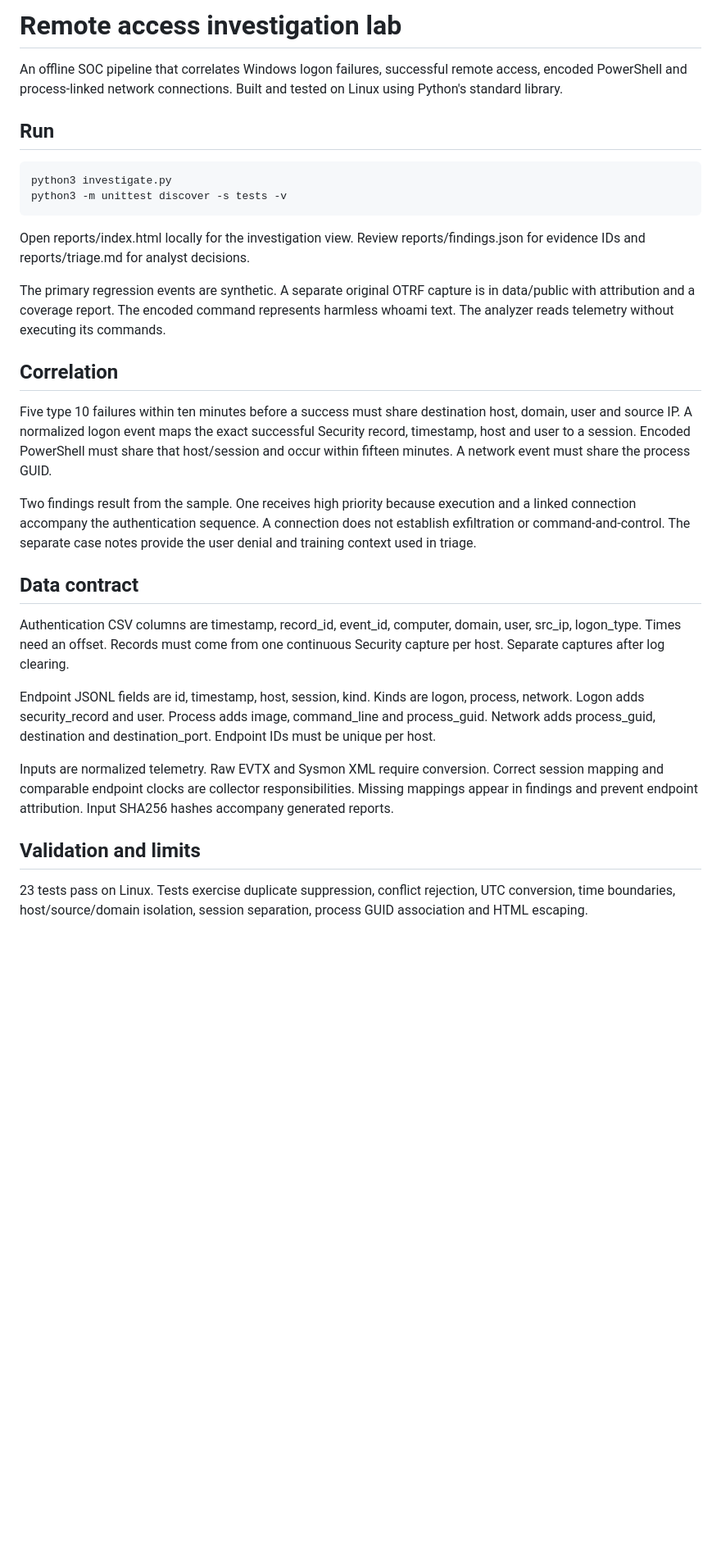
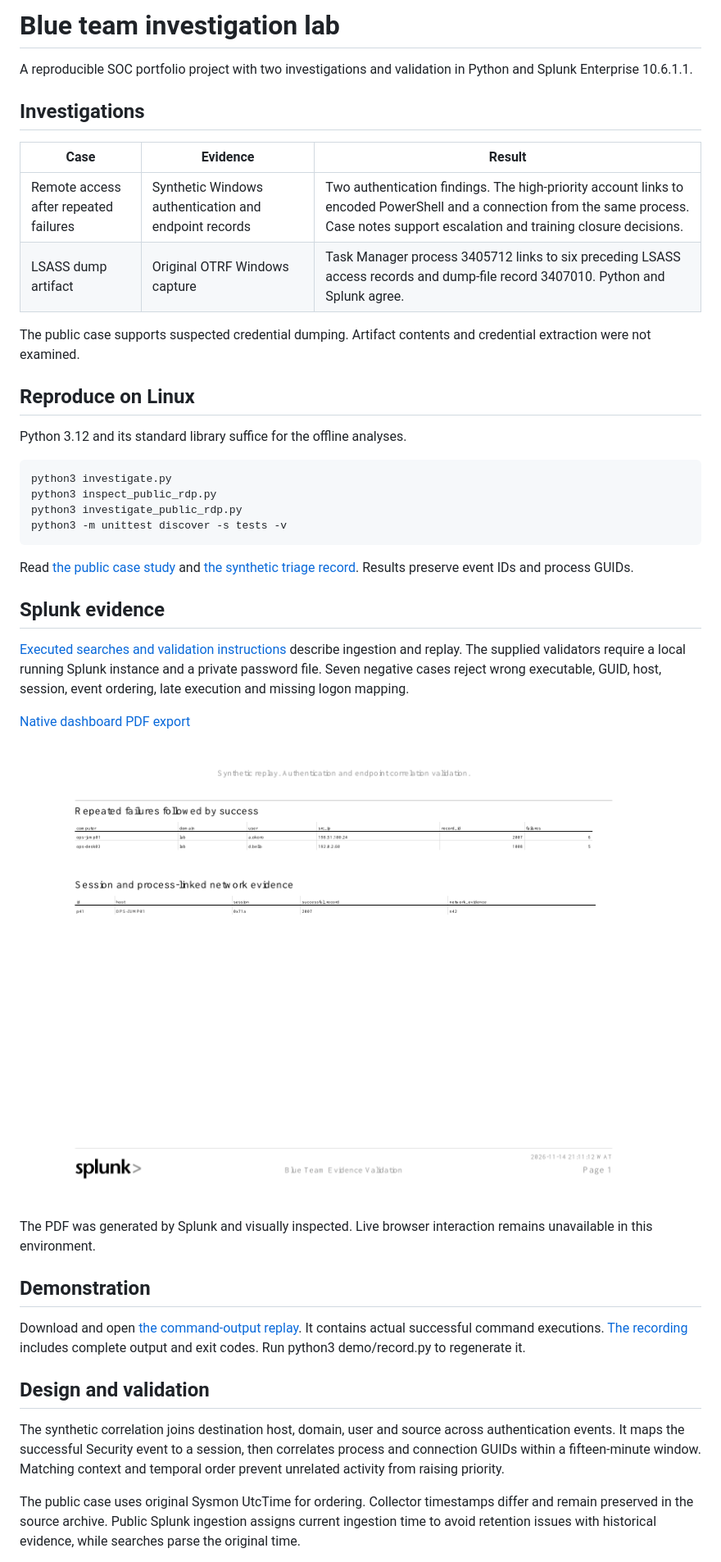
Before and after one commit to kinz0042/blue-team-investigation-lab, a Markdown page: README.md, the part around one of its changes. Shown at 82% size. GitHub-like rendering; pictures changed too: reports/splunk-dashboard.png (added); blank space fills up the shorter version.

Commit message:
Add verified native dashboard exports and lab release handoff

````diff
--- a/README.md
+++ b/README.md
@@ -1,32 +1,46 @@
-# Remote access investigation lab
+# Blue team investigation lab
 
-An offline SOC pipeline that correlates Windows logon failures, successful remote access, encoded PowerShell and process-linked network connections. Built and tested on Linux using Python's standard library.
+A reproducible SOC portfolio project with two investigations and validation in Python and Splunk Enterprise 10.6.1.1.
 
-## Run
+## Investigations
+
+| Case | Evidence | Result |
+| --- | --- | --- |
+| Remote access after repeated failures | Synthetic Windows authentication and endpoint records | Two authentication findings. The high-priority account links to encoded PowerShell and a connection from the same process. Case notes support escalation and training closure decisions. |
+| LSASS dump artifact | Original OTRF Windows capture | Task Manager process 3405712 links to six preceding LSASS access records and dump-file record 3407010. Python and Splunk agree. |
+
+The public case supports suspected credential dumping. Artifact contents and credential extraction were not examined.
+
+## Reproduce on Linux
+
+Python 3.12 and its standard library suffice for the offline analyses.
+
 ```bash
 python3 investigate.py
+python3 inspect_public_rdp.py
+python3 investigate_public_rdp.py
 python3 -m unittest discover -s tests -v
 ```
 
-Open reports/index.html locally for the investigation view. Review reports/findings.json for evidence IDs and reports/triage.md for analyst decisions.
+Read [the public case study](reports/public-rdp-case.md) and [the synthetic triage record](reports/triage.md). Results preserve event IDs and process GUIDs.
 
-The primary regression events are synthetic. A separate original OTRF capture is in data/public with attribution and a coverage report. The encoded command represents harmless whoami text. The analyzer reads telemetry without executing its commands.
+## Splunk evidence
 
-## Correlation
+[Executed searches and validation instructions](detections/splunk/README.md) describe ingestion and replay. The supplied validators require a local running Splunk instance and a private password file. Seven negative cases reject wrong executable, GUID, host, session, event ordering, late execution and missing logon mapping.
 
-Five type 10 failures within ten minutes before a success must share destination host, domain, user and source IP. A normalized logon event maps the exact successful Security record, timestamp, host and user to a session. Encoded PowerShell must share that host/session and occur within fifteen minutes. A network event must share the process GUID.
+[Native dashboard PDF export](reports/splunk-dashboard.pdf)
 
-Two findings result from the sample. One receives high priority because execution and a linked connection accompany the authentication sequence. A connection does not establish exfiltration or command-and-control. The separate case notes provide the user denial and training context used in triage.
+![Rendered native Splunk dashboard export](reports/splunk-dashboard.png)
 
-## Data contract
+The PDF was generated by Splunk and visually inspected. Live browser interaction remains unavailable in this environment.
 
-Authentication CSV columns are timestamp, record_id, event_id, computer, domain, user, src_ip, logon_type. Times need an offset. Records must come from one continuous Security capture per host. Separate captures after log clearing.
+## Demonstration
 
-Endpoint JSONL fields are id, timestamp, host, session, kind. Kinds are logon, process, network. Logon adds security_record and user. Process adds image, command_line and process_guid. Network adds process_guid, destination and destination_port. Endpoint IDs must be unique per host.
+Download and open [the command-output replay](demo/index.html). It contains actual successful command executions. [The recording](demo/recording.json) includes complete output and exit codes. Run python3 demo/record.py to regenerate it.
 
-Inputs are normalized telemetry. Raw EVTX and Sysmon XML require conversion. Correct session mapping and comparable endpoint clocks are collector responsibilities. Missing mappings appear in findings and prevent endpoint attribution. Input SHA256 hashes accompany generated reports.
+## Design and validation
 
-## Validation and limits
+The synthetic correlation joins destination host, domain, user and source across authentication events. It maps the successful Security event to a session, then correlates process and connection GUIDs within a fifteen-minute window. Matching context and temporal order prevent unrelated activity from raising priority.
 
-23 tests pass on Linux. Tests exercise duplicate suppression, conflict rejection, UTC conversion, time boundaries, host/source/domain isolation, session separation, process GUID association and HTML escaping.
+The public case uses original Sysmon UtcTime for ordering. Collector timestamps differ and remain preserved in the source archive. Public Splunk ingestion assigns current ingestion time to avoid retention issues with historical evidence, while searches parse the original time.
 
````
Also changed, not shown: other parts of README.md (+6 -11 lines), STATUS.md (+16 -24 lines), demo/README.md (added, +9 -0 lines), 1 other file.
